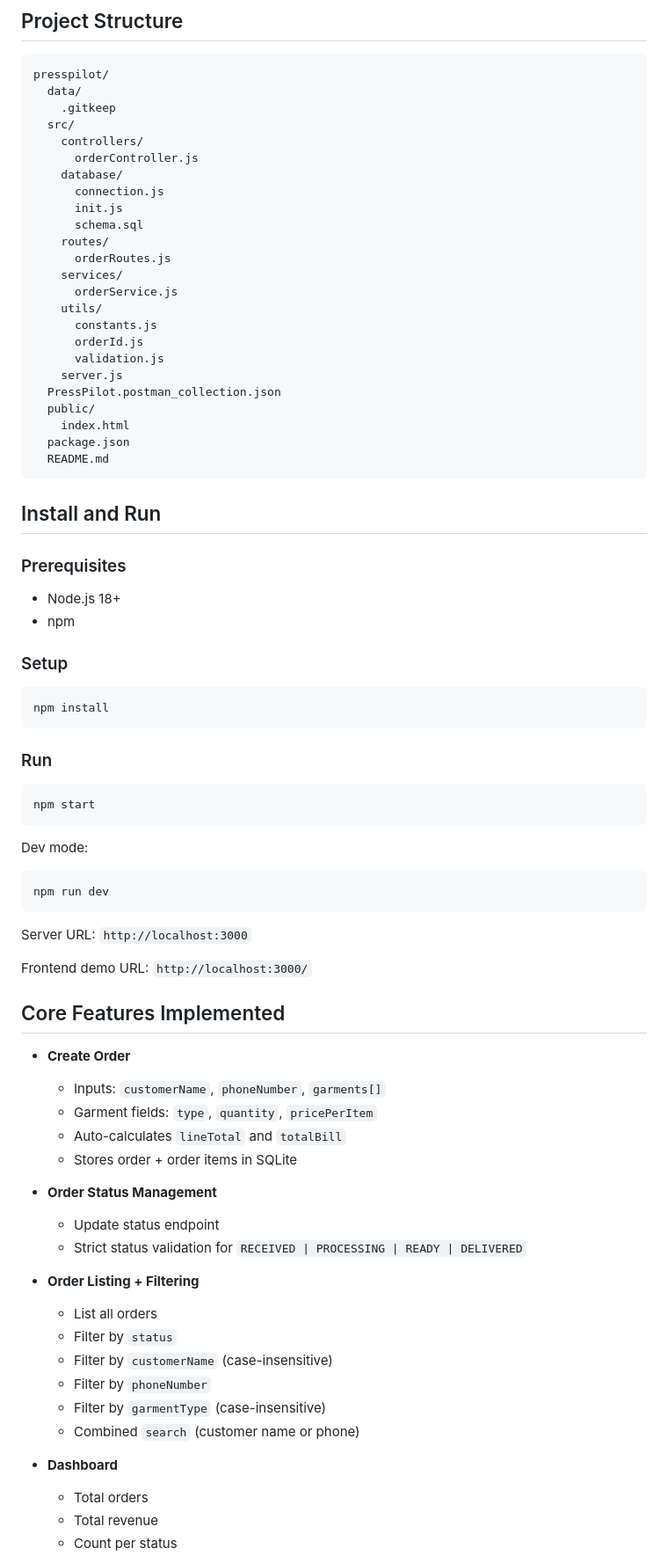
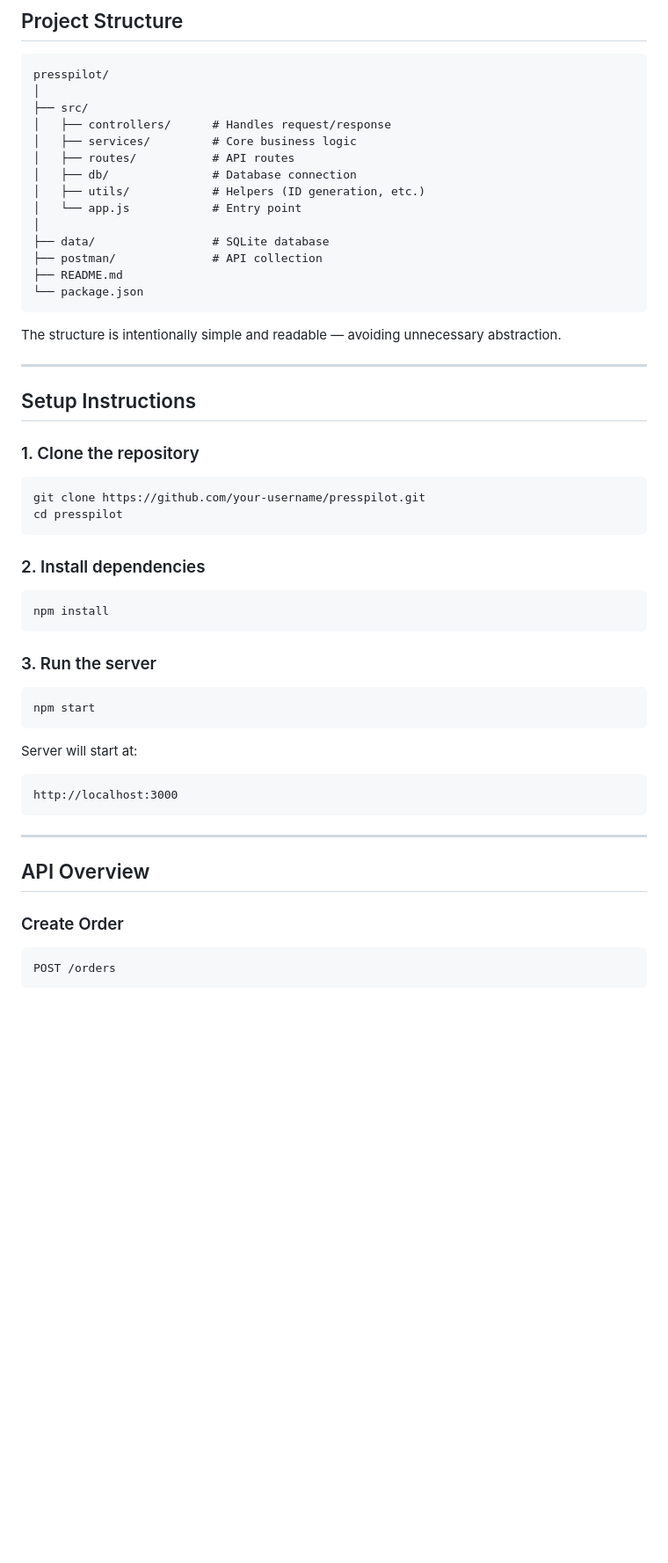
Before and after one commit to HarshYadav1711/PressPilot---AI-First-Laundry-Ops-Engine, a Markdown page: README.md, the part around one of its changes. Shown at 88% size. GitHub-like rendering; blank space fills up the shorter version.

````diff
--- a/README.md
+++ b/README.md
@@ -29,80 +81,57 @@ It models a practical dry-cleaning workflow: create orders, track status, search
 presspilot/
-  data/
-    .gitkeep
-  src/
-    controllers/
-      orderController.js
-    database/
-      connection.js
-      init.js
-      schema.sql
-    routes/
-      orderRoutes.js
-    services/
-      orderService.js
-    utils/
-      constants.js
-      orderId.js
-      validation.js
-    server.js
-  PressPilot.postman_collection.json
-  public/
-    index.html
-  package.json
-  README.md
+│
+├── src/
+│   ├── controllers/      # Handles request/response
+│   ├── services/         # Core business logic
+│   ├── routes/           # API routes
+│   ├── db/               # Database connection
+│   ├── utils/            # Helpers (ID generation, etc.)
+│   └── app.js            # Entry point
+│
+├── data/                 # SQLite database
+├── postman/              # API collection
+├── README.md
+└── package.json
 ```
 
-## Install and Run
+The structure is intentionally simple and readable — avoiding unnecessary abstraction.
 
-### Prerequisites
+---
 
-- Node.js 18+
-- npm
+## Setup Instructions
 
-### Setup
+### 1. Clone the repository
 
-```bash
+```
+git clone https://github.com/your-username/presspilot.git
+cd presspilot
+```
+
+### 2. Install dependencies
+
+```
 npm install
 ```
 
-### Run
+### 3. Run the server
 
-```bash
+```
 npm start
 ```
 
-Dev mode:
+Server will start at:
 
-```bash
-npm run dev
+```
+http://localhost:3000
 ```
 
-Server URL: `http://localhost:3000`
+---
 
-Frontend demo URL: `http://localhost:3000/`
+## API Overview
 
-## Core Features Implemented
+### Create Order
 
-- **Create Order**
-  - Inputs: `customerName`, `phoneNumber`, `garments[]`
-  - Garment fields: `type`, `quantity`, `pricePerItem`
-  - Auto-calculates `lineTotal` and `totalBill`
-  - Stores order + order items in SQLite
+```
+POST /orders
+```
 
-- **Order Status Management**
-  - Update status endpoint
-  - Strict status validation for `RECEIVED | PROCESSING | READY | DELIVERED`
-
-- **Order Listing + Filtering**
-  - List all orders
-  - Filter by `status`
-  - Filter by `customerName` (case-insensitive)
-  - Filter by `phoneNumber`
-  - Filter by `garmentType` (case-insensitive)
-  - Combined `search` (customer name or phone)
-
-- **Dashboard**
-  - Total orders
-  - Total revenue
-  - Count per status
-
````
Also changed, not shown: other parts of README.md (+236 -204 lines).
